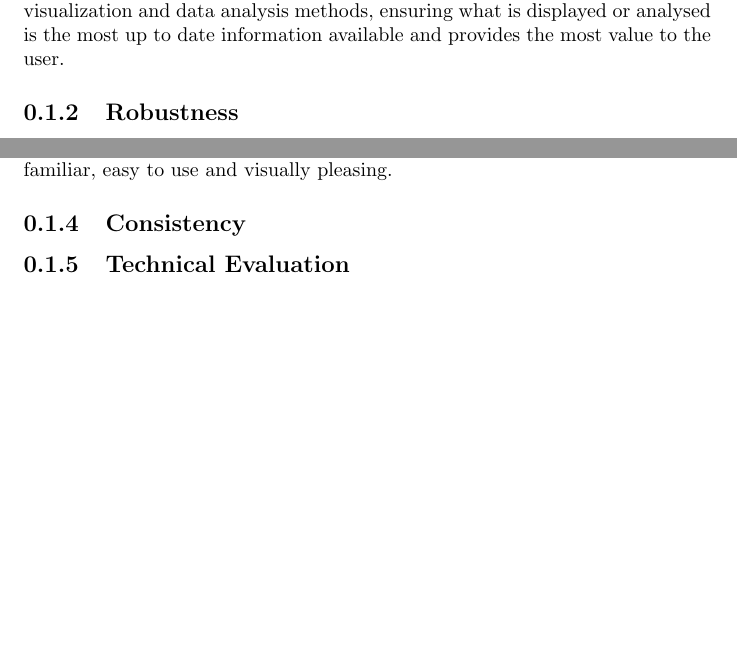
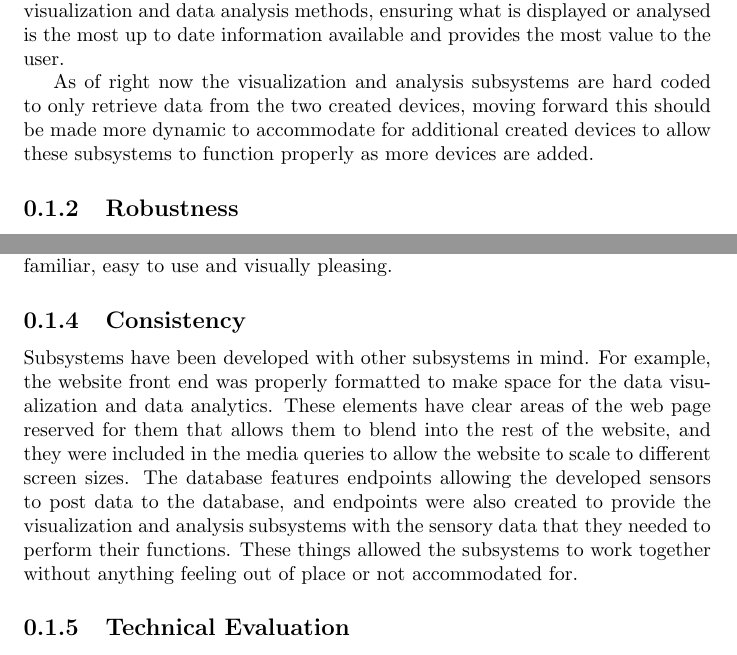
Before and after one commit to liambrand/group-project-report, a LaTeX document (EvaluationReport.tex): two parts of pages 2 and 3 of 5, joined at a grey line, cut so that both start at the same text, the shorter picture padded with empty space. Compiled offline with pdfLaTeX.

Commit message:
Consistency

```diff
--- a/EvaluationReport.tex
+++ b/EvaluationReport.tex
@@ -23,15 +23,16 @@ The overall project aim was to develop a prototype system that involves several
 
 	As well, these elements have been implemented to be near real-time, as stored and processed data needs to be up to date for the system to be accurate. Analysing an hour old reading for example might not provide useful information as it's uncertain whether or not this reading represent the environment's current state. The sensors post their readings to the database every 15 seconds, allowing for the database to receive sensory data at a relatively quick pace. As well, XML http requests have been configured to fire every few seconds for relevant data visualization and data analysis methods, ensuring what is displayed or analysed is the most up to date information available and provides the most value to the user.
 
+	As of right now the visualization and analysis subsystems are hard coded to only retrieve data from the two created devices, moving forward this should be made more dynamic to accommodate for additional created devices to allow these subsystems to function properly as more devices are added.
+
 	\subsection{Robustness}
 	AWS Lambda is used, which features functionality to allow scaling\cite{awslambdadocs} allowing the database to cope with additional device implementations. The devices themselves have features to cope with failures. It features two temperatures sensors with the second one being used if the first one fails, features in code to prevent erroneous measurements. As well, the devices will automatically attempt to reestablish internet connection upon being disconnected, and they also feature a 32GB Micro-SD card as temporary storage for readings data should connection be lost. Web elements such as the model's code contains try/catch statements to handle exceptions such as empty readings from the database as well, and will print appropriate messages to the console to assist in troubleshooting should these issues occur.
-
 
 	\subsection{Look and Feel}
 	Petrie and Fraser\cite{petrie2004tension} describe many different issues that significantly impede users' ability to properly make use of a website. The primary offenders here are complex pages, unclear navigation and poor colour contrast. The website's pages are very simple, with large block elements for listed devices and clear headings denoting sections such as the intelligent model's device comparison results. Navigation is achieved via the use of a simple navbar, something seen very often in websites and shouldn't be unfamiliar to users that have used other websites before. As well, the website's colour scheme is mainly dark blue and white, offering a clear contrast between the background and elements such as text. These elements allow the system's interactive element to be intuitive, familiar, easy to use and visually pleasing.
 
 	\subsection{Consistency}
-
+	Subsystems have been developed with other subsystems in mind. For example, the website front end was properly formatted to make space for the data visualization and data analytics. These elements have clear areas of the web page reserved for them that allows them to blend into the rest of the website, and they were included in the media queries to allow the website to scale to different screen sizes. The database features endpoints allowing the developed sensors to post data to the database, and endpoints were also created to provide the visualization and analysis subsystems with the sensory data that they needed to perform their functions. These things allowed the subsystems to work together without anything feeling out of place or not accommodated for.
 
 	\subsection{Technical Evaluation}
 
```
